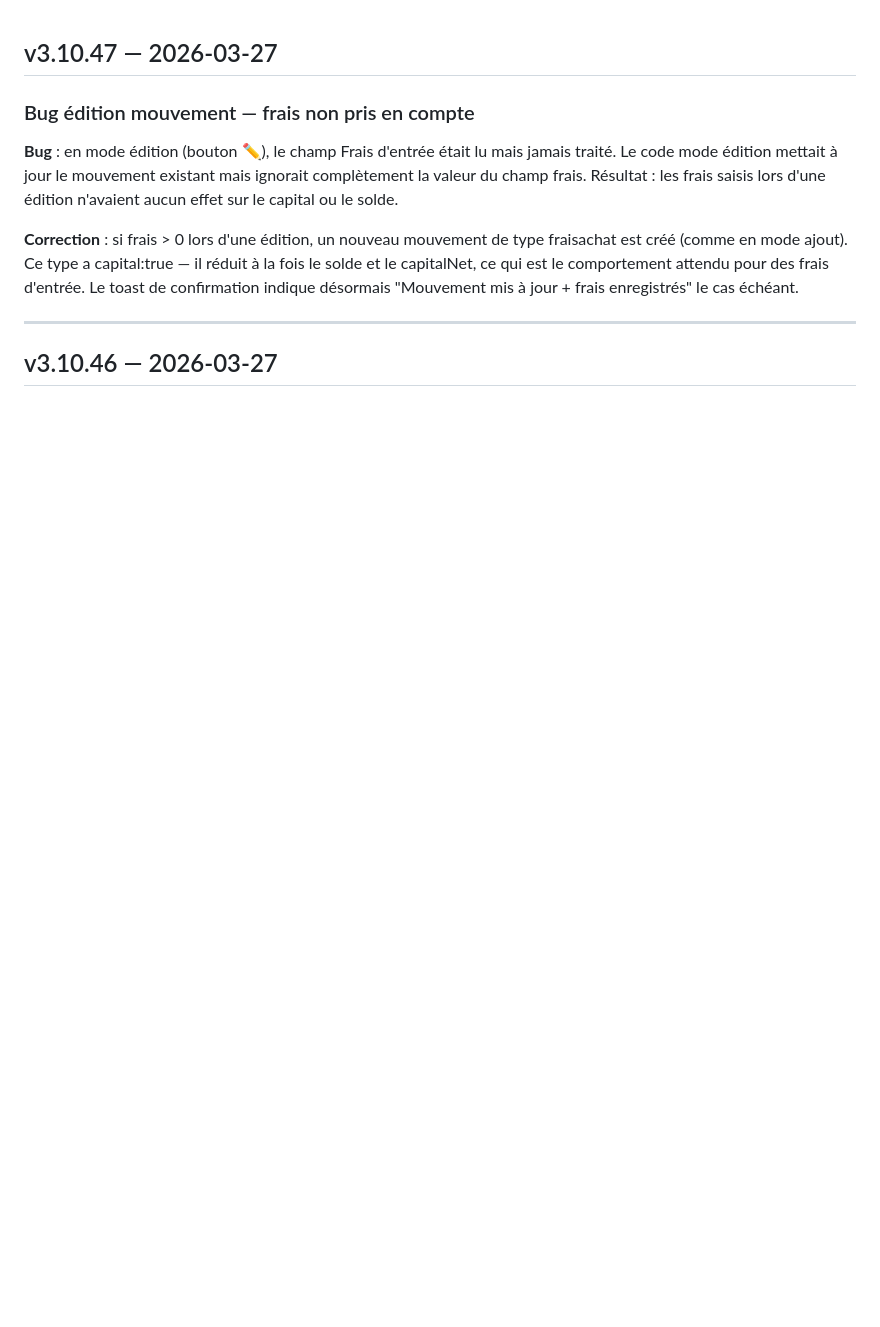
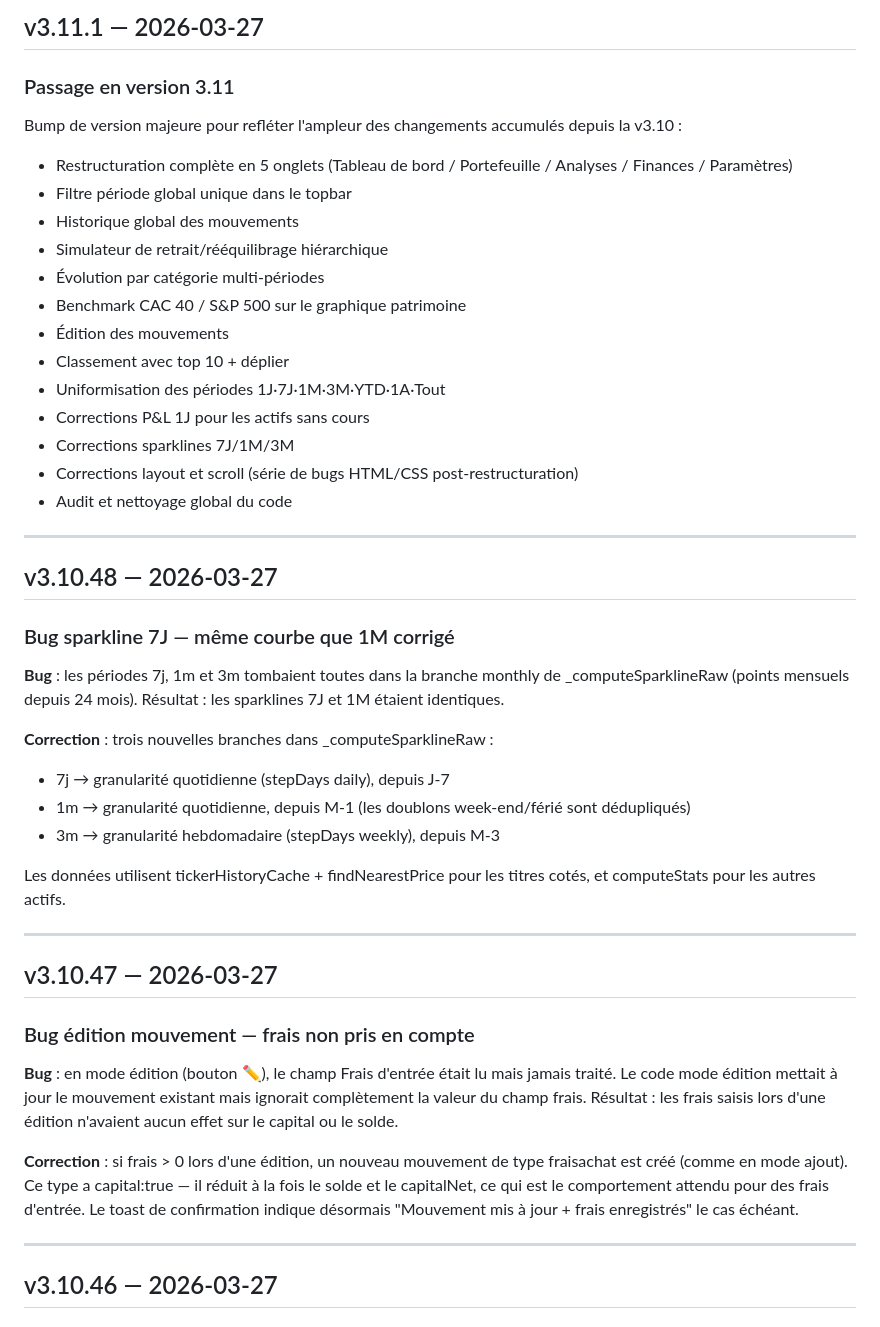
Before and after one commit to unyti/heredit-releases, a Markdown page: CHANGELOG.md, the part around the change. Drawn GitHub-style; blank space fills up the shorter version.

```diff
--- a/CHANGELOG.md
+++ b/CHANGELOG.md
@@ -1,3 +1,39 @@
+## v3.11.1 — 2026-03-27
+
+### Passage en version 3.11
+
+Bump de version majeure pour refléter l'ampleur des changements accumulés depuis la v3.10 :
+- Restructuration complète en 5 onglets (Tableau de bord / Portefeuille / Analyses / Finances / Paramètres)
+- Filtre période global unique dans le topbar
+- Historique global des mouvements
+- Simulateur de retrait/rééquilibrage hiérarchique
+- Évolution par catégorie multi-périodes
+- Benchmark CAC 40 / S&P 500 sur le graphique patrimoine
+- Édition des mouvements
+- Classement avec top 10 + déplier
+- Uniformisation des périodes 1J·7J·1M·3M·YTD·1A·Tout
+- Corrections P&L 1J pour les actifs sans cours
+- Corrections sparklines 7J/1M/3M
+- Corrections layout et scroll (série de bugs HTML/CSS post-restructuration)
+- Audit et nettoyage global du code
+
+---
+
+## v3.10.48 — 2026-03-27
+
+### Bug sparkline 7J — même courbe que 1M corrigé
+
+**Bug** : les périodes 7j, 1m et 3m tombaient toutes dans la branche monthly de _computeSparklineRaw (points mensuels depuis 24 mois). Résultat : les sparklines 7J et 1M étaient identiques.
+
+**Correction** : trois nouvelles branches dans _computeSparklineRaw :
+- 7j → granularité quotidienne (stepDays daily), depuis J-7
+- 1m → granularité quotidienne, depuis M-1 (les doublons week-end/férié sont dédupliqués)
+- 3m → granularité hebdomadaire (stepDays weekly), depuis M-3
+
+Les données utilisent tickerHistoryCache + findNearestPrice pour les titres cotés, et computeStats pour les autres actifs.
+
+---
+
 ## v3.10.47 — 2026-03-27
 
 ### Bug édition mouvement — frais non pris en compte
```
